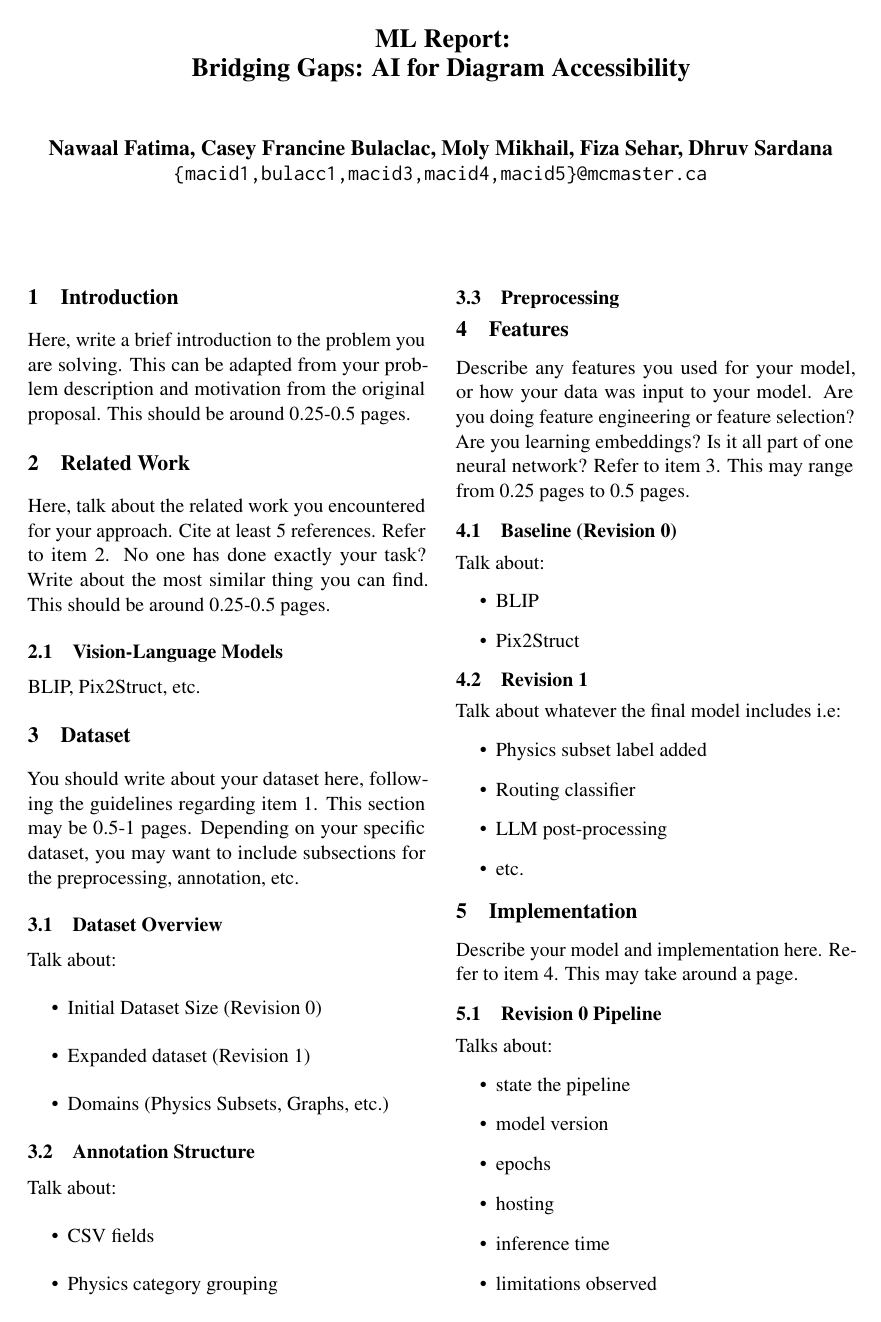
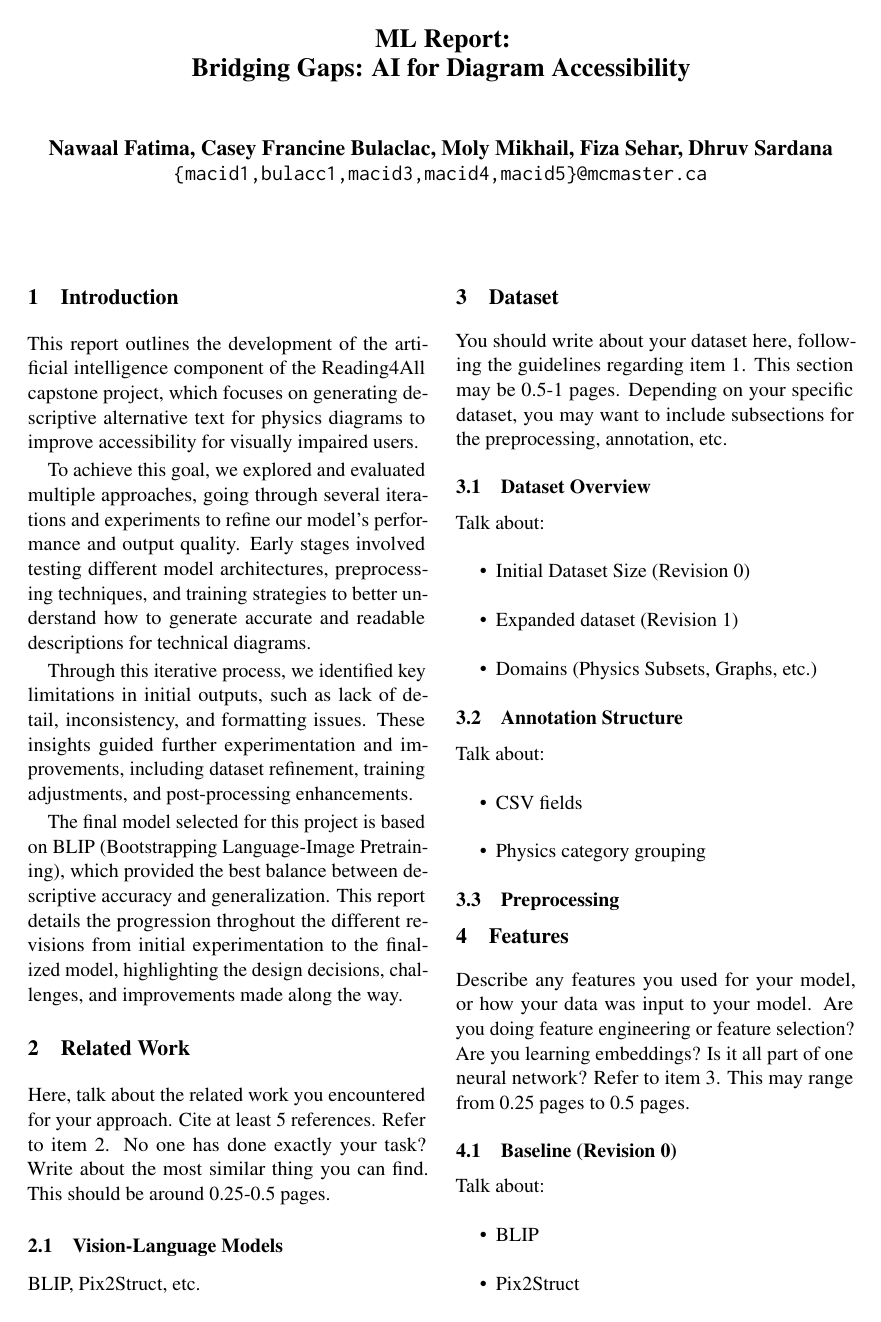
Before and after one commit to 4G06-CAPSTONE-2025/Reading4All, a LaTeX document (docs/Extras/MLReport/AIReport.tex): page 1 of 2. Compiled offline with pdfLaTeX; a missing bibliography style is replaced by a similar one.

Commit message:
add intro (refs #539)

```diff
--- a/docs/Extras/MLReport/AIReport.tex
+++ b/docs/Extras/MLReport/AIReport.tex
@@ -78,7 +78,17 @@
 % \end{abstract}
 
 \section{Introduction}
-Here, write a brief introduction to the problem you are solving. This can be adapted from your problem description and motivation from the original proposal. This should be around 0.25-0.5 pages.
+This report outlines the development of the artificial intelligence component of the Reading4All capstone project, which focuses on generating descriptive alternative text for physics diagrams to
+improve accessibility for visually impaired users.
+
+To achieve this goal, we explored and evaluated multiple approaches, going through several iterations and experiments to refine our model’s performance and output quality. Early stages involved
+testing different model architectures, preprocessing techniques, and training strategies to better understand how to generate accurate and readable descriptions for technical diagrams.
+
+Through this iterative process, we identified key limitations in initial outputs, such as lack of detail, inconsistency, and formatting issues. These insights guided further experimentation
+and improvements, including dataset refinement, training adjustments, and post-processing enhancements.
+
+The final model selected for this project is based on BLIP (Bootstrapping Language-Image Pretraining), which provided the best balance between descriptive accuracy and generalization.
+This report details the progression throghout the different revisions from initial experimentation to the finalized model, highlighting the design decisions, challenges, and improvements made along the way.
 
 \section{Related Work}
 
```
Also changed, not shown: docs/Extras/MLReport/AIReport.tex (1 more changed lines).
